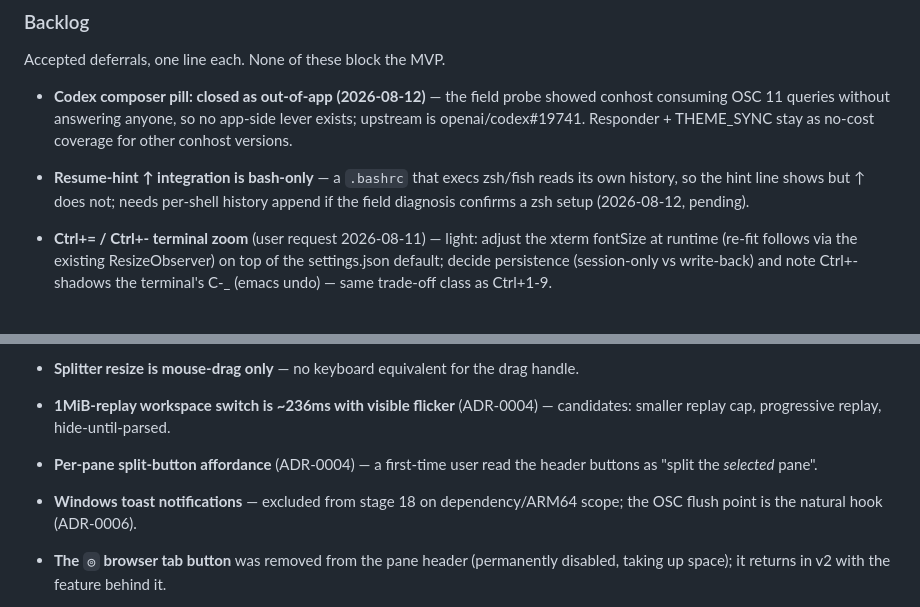
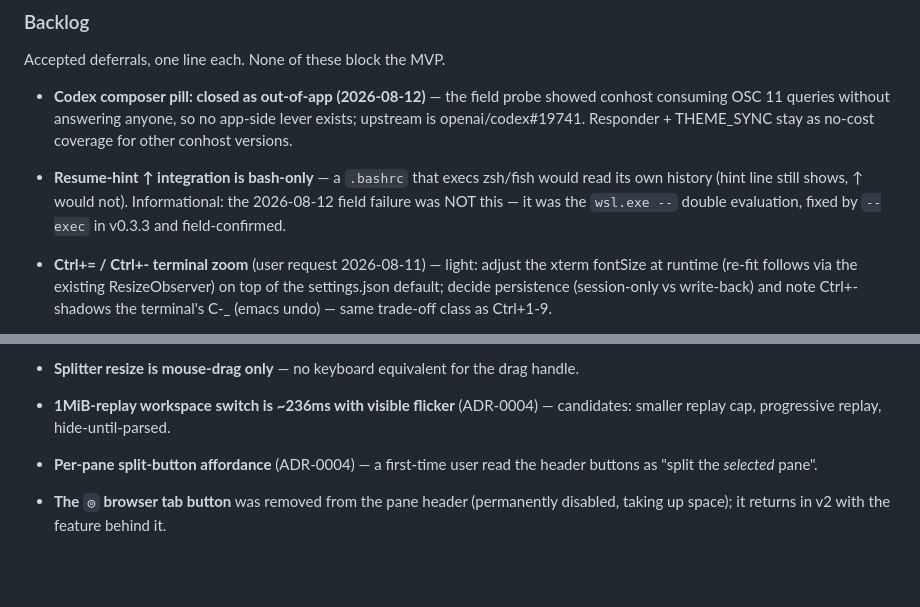
Before and after one commit to sjkwon-1023/winmux, a Markdown page: CLAUDE.md, 2 parts joined by grey strips. GitHub-like rendering; blank space fills up the shorter version.

Commit message:
docs: settle the resume backlog note; dedupe the toast entry
Co-Authored-By: Claude Fable 5 <noreply@anthropic.com>
Claude-Session: https://claude.ai/code/session_015KVNWXos7c3HxR66r9ErNz

```diff
--- a/CLAUDE.md
+++ b/CLAUDE.md
@@ -37,9 +37,10 @@ Accepted deferrals, one line each. None of these block the MVP.
   conhost consuming OSC 11 queries without answering anyone, so no app-side lever
   exists; upstream is openai/codex#19741. Responder + THEME_SYNC stay as no-cost
   coverage for other conhost versions.
-- **Resume-hint ↑ integration is bash-only** — a `.bashrc` that execs zsh/fish reads
-  its own history, so the hint line shows but ↑ does not; needs per-shell history
-  append if the field diagnosis confirms a zsh setup (2026-08-12, pending).
+- **Resume-hint ↑ integration is bash-only** — a `.bashrc` that execs zsh/fish would
+  read its own history (hint line still shows, ↑ would not). Informational: the
+  2026-08-12 field failure was NOT this — it was the `wsl.exe --` double evaluation,
+  fixed by `--exec` in v0.3.3 and field-confirmed.
 - **Ctrl+= / Ctrl+- terminal zoom** (user request 2026-08-11) — light: adjust the
   xterm fontSize at runtime (re-fit follows via the existing ResizeObserver) on top of
   the settings.json default; decide persistence (session-only vs write-back) and note
@@ -101,8 +102,6 @@ Accepted deferrals, one line each. None of these block the MVP.
   smaller replay cap, progressive replay, hide-until-parsed.
 - **Per-pane split-button affordance** (ADR-0004) — a first-time user read the header
   buttons as "split the *selected* pane".
-- **Windows toast notifications** — excluded from stage 18 on dependency/ARM64 scope; the
-  OSC flush point is the natural hook (ADR-0006).
 - **The `◎` browser tab button** was removed from the pane header (permanently disabled,
   taking up space); it returns in v2 with the feature behind it.
 - **Diagnostic stderr/console logging** kept from checkpoint-1 debugging (activity source,
```
